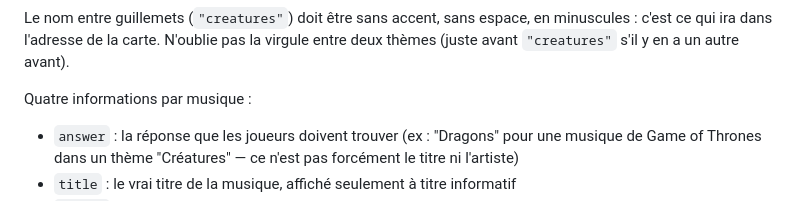
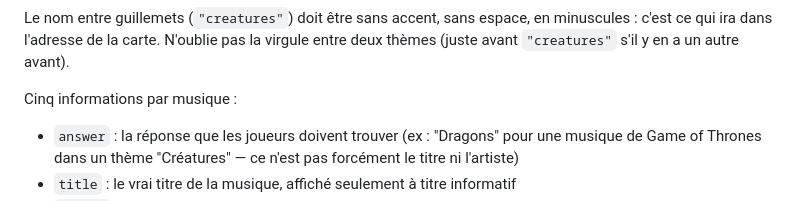
Before and after one commit to DJ-Unknown/DJHess, a Markdown page: README.md, the part around the change. Drawn GitHub-style.

```diff
--- a/README.md
+++ b/README.md
@@ -81,7 +81,7 @@ espace, en minuscules : c'est ce qui ira dans l'adresse de la carte.
 N'oublie pas la virgule entre deux thèmes (juste avant `"creatures"`
 s'il y en a un autre avant).
 
-Quatre informations par musique :
+Cinq informations par musique :
 - `answer` : la réponse que les joueurs doivent trouver (ex :
   "Dragons" pour une musique de Game of Thrones dans un thème
   "Créatures" — ce n'est pas forcément le titre ni l'artiste)
```
